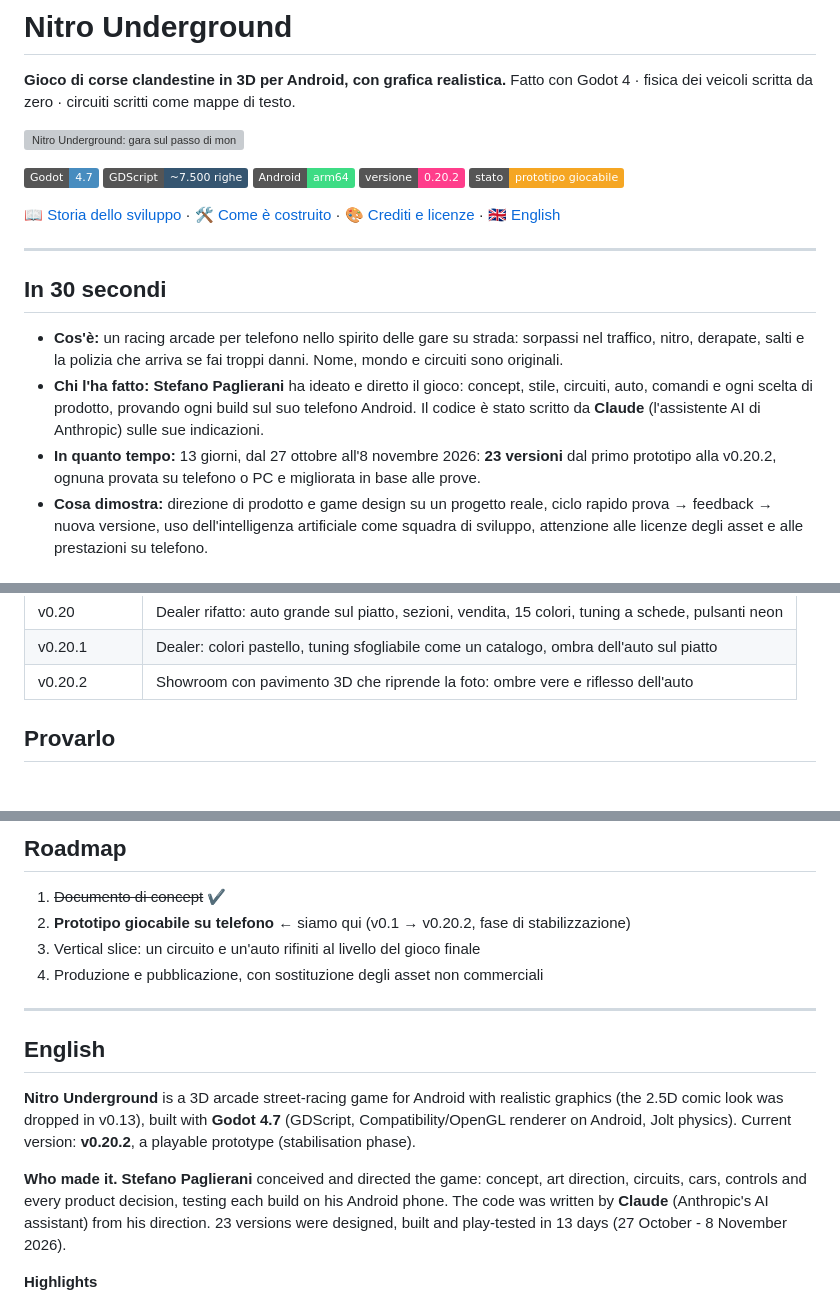
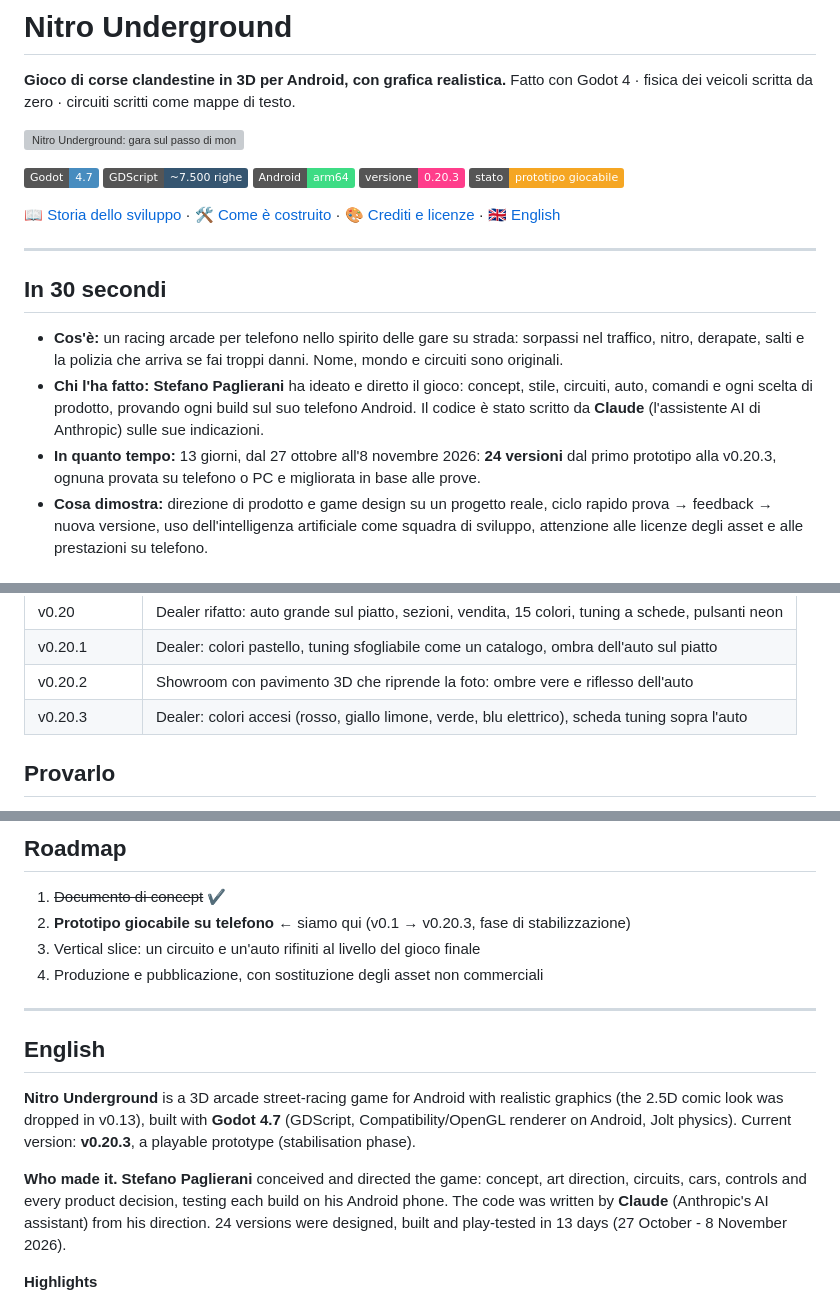
Before and after one commit to stefanopaglierani/nitro-underground, a Markdown page: README.md, 3 parts joined by grey strips. Rendered like a GitHub page; badges without logos; grey boxes are pictures that could not be loaded.

```diff
--- a/README.md
+++ b/README.md
@@ -8,7 +8,7 @@ Fatto con Godot 4 · fisica dei veicoli scritta da zero · circuiti scritti come
 [![Godot 4.7](https://img.shields.io/badge/Godot-4.7-478CBF?logo=godotengine&logoColor=white)](https://godotengine.org)
 ![GDScript](https://img.shields.io/badge/GDScript-~7.500_righe-355570)
 ![Android](https://img.shields.io/badge/Android-arm64-3DDC84?logo=android&logoColor=white)
-![Versione](https://img.shields.io/badge/versione-0.20.2-ff3d8b)
+![Versione](https://img.shields.io/badge/versione-0.20.3-ff3d8b)
 ![Stato](https://img.shields.io/badge/stato-prototipo_giocabile-f5a623)
 
 📖 [Storia dello sviluppo](docs/STORIA.md) · 🛠️ [Come è costruito](docs/TECNICO.md) · 🎨 [Crediti e licenze](CREDITI.md) · 🇬🇧 [English](#english)
@@ -23,8 +23,8 @@ Fatto con Godot 4 · fisica dei veicoli scritta da zero · circuiti scritti come
 - **Chi l'ha fatto:** **Stefano Paglierani** ha ideato e diretto il gioco: concept, stile,
   circuiti, auto, comandi e ogni scelta di prodotto, provando ogni build sul suo telefono Android.
   Il codice è stato scritto da **Claude** (l'assistente AI di Anthropic) sulle sue indicazioni.
-- **In quanto tempo:** 13 giorni, dal 27 ottobre all'8 novembre 2026: **23 versioni** dal primo prototipo
-  alla v0.20.2, ognuna provata su telefono o PC e migliorata in base alle prove.
+- **In quanto tempo:** 13 giorni, dal 27 ottobre all'8 novembre 2026: **24 versioni** dal primo prototipo
+  alla v0.20.3, ognuna provata su telefono o PC e migliorata in base alle prove.
 - **Cosa dimostra:** direzione di prodotto e game design su un progetto reale, ciclo rapido
   prova → feedback → nuova versione, uso dell'intelligenza artificiale come squadra di sviluppo,
   attenzione alle licenze degli asset e alle prestazioni su telefono.
@@ -108,6 +108,7 @@ cosa è stato chiesto e come è stato costruito.
 | v0.20 | Dealer rifatto: auto grande sul piatto, sezioni, vendita, 15 colori, tuning a schede, pulsanti neon |
 | v0.20.1 | Dealer: colori pastello, tuning sfogliabile come un catalogo, ombra dell'auto sul piatto |
 | v0.20.2 | Showroom con pavimento 3D che riprende la foto: ombre vere e riflesso dell'auto |
+| v0.20.3 | Dealer: colori accesi (rosso, giallo limone, verde, blu elettrico), scheda tuning sopra l'auto |
 
 ## Provarlo
 
@@ -151,7 +152,7 @@ diritti sono riservati all'autore.
 ## Roadmap
 
 1. ~~Documento di concept~~ ✔
-2. **Prototipo giocabile su telefono** ← siamo qui (v0.1 → v0.20.2, fase di stabilizzazione)
+2. **Prototipo giocabile su telefono** ← siamo qui (v0.1 → v0.20.3, fase di stabilizzazione)
 3. Vertical slice: un circuito e un'auto rifiniti al livello del gioco finale
 4. Produzione e pubblicazione, con sostituzione degli asset non commerciali
 
@@ -161,11 +162,11 @@ diritti sono riservati all'autore.
 
 **Nitro Underground** is a 3D arcade street-racing game for Android with realistic graphics (the 2.5D comic look was dropped in v0.13),
 built with **Godot 4.7** (GDScript, Compatibility/OpenGL renderer on Android, Jolt physics). Current version:
-**v0.20.2**, a playable prototype (stabilisation phase).
+**v0.20.3**, a playable prototype (stabilisation phase).
 
 **Who made it.** **Stefano Paglierani** conceived and directed the game: concept, art direction,
 circuits, cars, controls and every product decision, testing each build on his Android phone.
-The code was written by **Claude** (Anthropic's AI assistant) from his direction. 23 versions were
+The code was written by **Claude** (Anthropic's AI assistant) from his direction. 24 versions were
 designed, built and play-tested in 13 days (27 October - 8 November 2026).
 
 **Highlights**
```
Also changed, not shown: docs/STORIA.md (+17 -1 lines), docs/immagini/v0.20.3-tuning.jpg (added), 3 other files.
